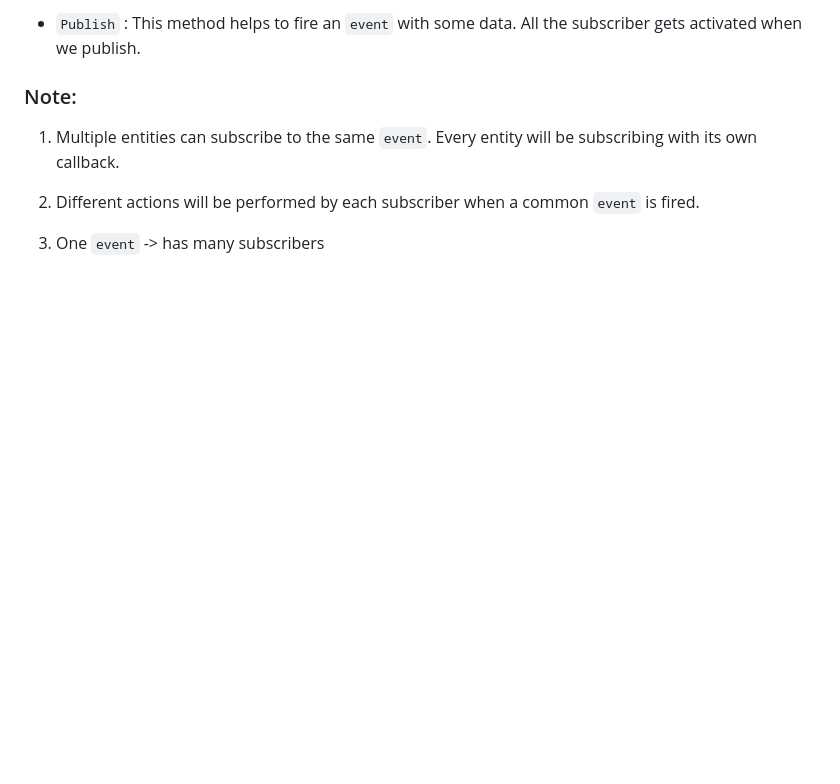
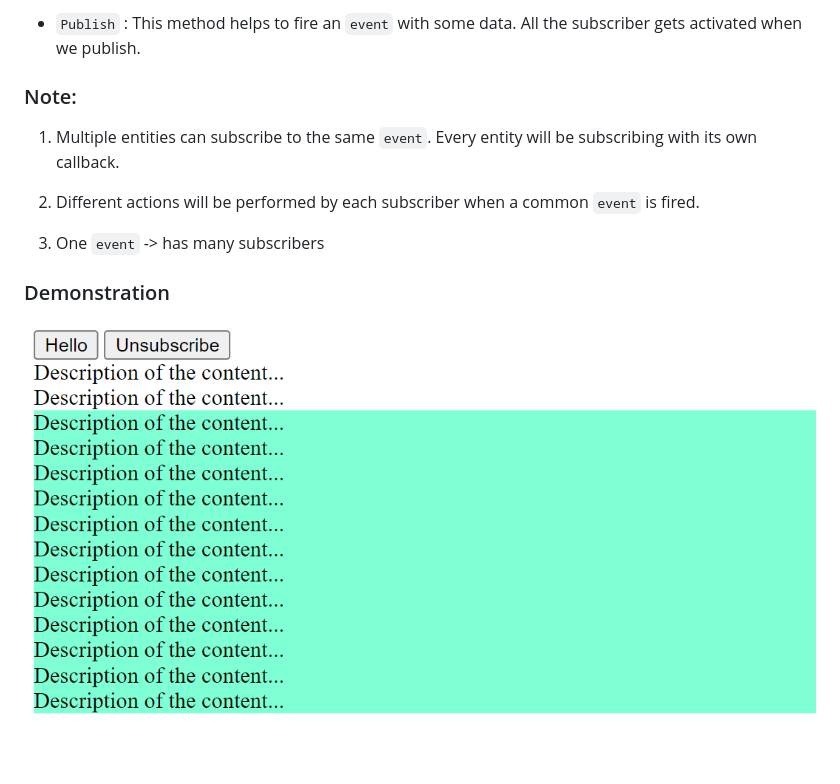
Before and after one commit to tanmayy-01/PUB_SUB_LIBRARY, a Markdown page: README.md, the part around the change. Drawn GitHub-style; pictures changed too: image.png (added); blank space fills up the shorter version.

Commit message:
Demonstration image is added

```diff
--- a/README.md
+++ b/README.md
@@ -10,3 +10,7 @@
 2. Different actions will be performed by each subscriber when a common `event` is fired.
 
 3. One `event` -> has many subscribers
+
+### Demonstration
+
+![Demonstration](image.png)
```
